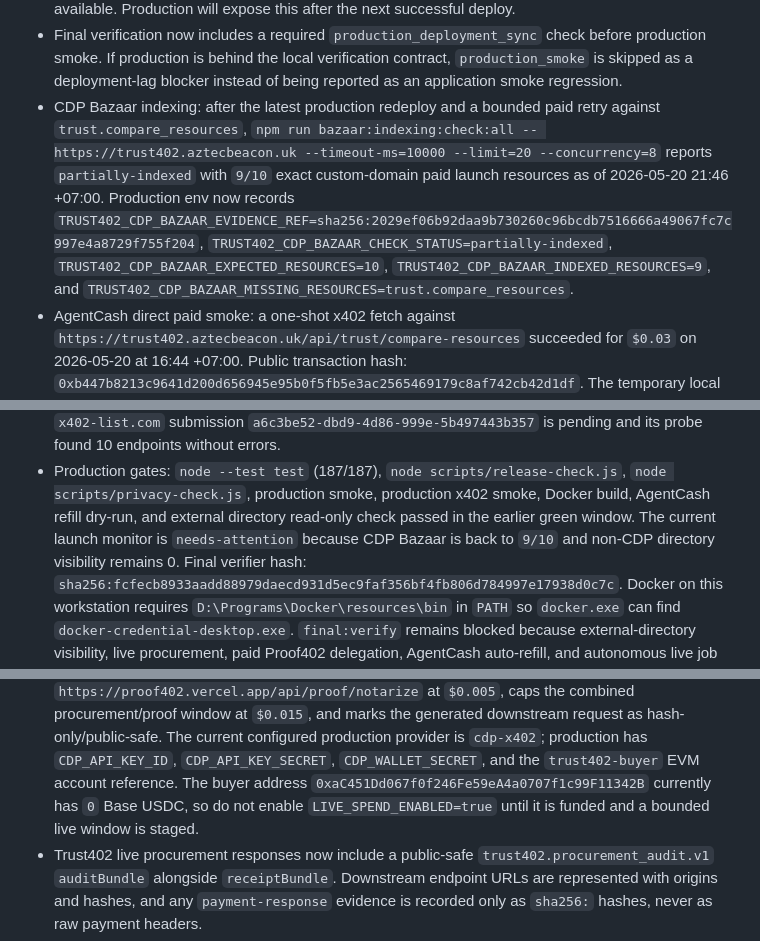
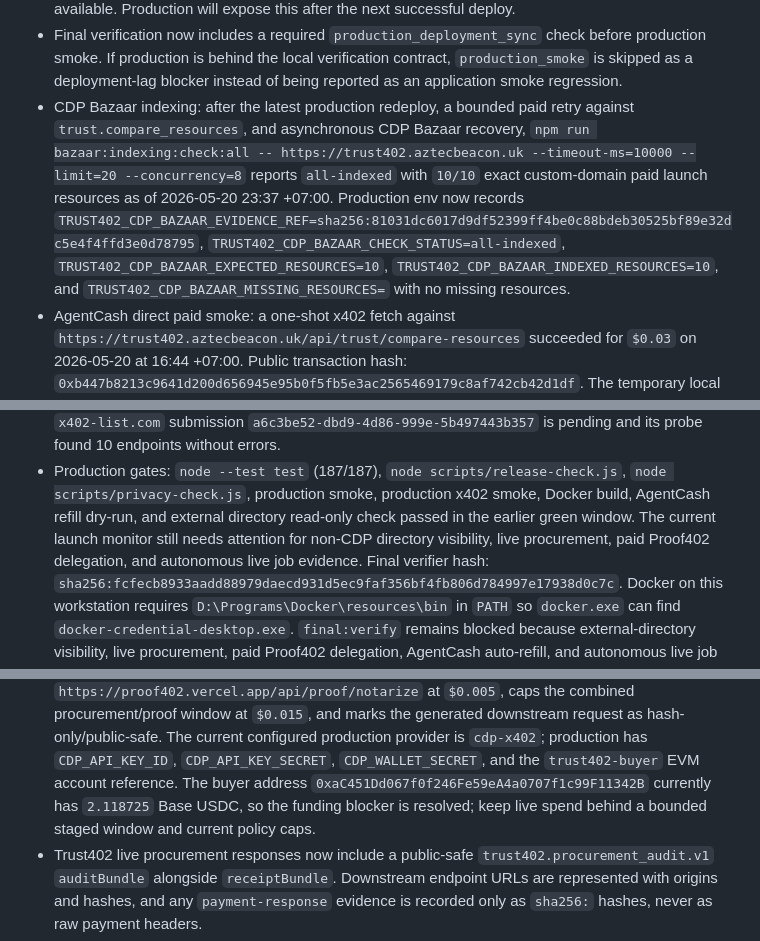
Before and after one commit to kfubtik/trust402, a Markdown page: docs/launch-issues.md, 3 parts joined by grey strips. GitHub-like rendering.

```diff
--- a/docs/launch-issues.md
+++ b/docs/launch-issues.md
@@ -60,17 +60,17 @@ The full final Definition of Done is pinned in
   check before production smoke. If production is behind the local verification
   contract, `production_smoke` is skipped as a deployment-lag blocker instead
   of being reported as an application smoke regression.
-- CDP Bazaar indexing: after the latest production redeploy and a bounded paid
-  retry against `trust.compare_resources`,
+- CDP Bazaar indexing: after the latest production redeploy, a bounded paid
+  retry against `trust.compare_resources`, and asynchronous CDP Bazaar recovery,
   `npm run bazaar:indexing:check:all -- https://trust402.aztecbeacon.uk
   --timeout-ms=10000 --limit=20 --concurrency=8` reports
-  `partially-indexed` with `9/10` exact custom-domain paid launch resources as
-  of 2026-05-20 21:46 +07:00. Production env now records
-  `TRUST402_CDP_BAZAAR_EVIDENCE_REF=sha256:2029ef06b92daa9b730260c96bcdb7516666a49067fc7c997e4a8729f755f204`,
-  `TRUST402_CDP_BAZAAR_CHECK_STATUS=partially-indexed`,
+  `all-indexed` with `10/10` exact custom-domain paid launch resources as
+  of 2026-05-20 23:37 +07:00. Production env now records
+  `TRUST402_CDP_BAZAAR_EVIDENCE_REF=sha256:81031dc6017d9df52399ff4be0c88bdeb30525bf89e32dc5e4f4ffd3e0d78795`,
+  `TRUST402_CDP_BAZAAR_CHECK_STATUS=all-indexed`,
   `TRUST402_CDP_BAZAAR_EXPECTED_RESOURCES=10`,
-  `TRUST402_CDP_BAZAAR_INDEXED_RESOURCES=9`, and
-  `TRUST402_CDP_BAZAAR_MISSING_RESOURCES=trust.compare_resources`.
+  `TRUST402_CDP_BAZAAR_INDEXED_RESOURCES=10`, and
+  `TRUST402_CDP_BAZAAR_MISSING_RESOURCES=` with no missing resources.
 - AgentCash direct paid smoke: a one-shot x402 fetch against
   `https://trust402.aztecbeacon.uk/api/trust/compare-resources` succeeded for
   `$0.03` on 2026-05-20 at 16:44 +07:00. Public transaction hash:
@@ -119,8 +119,8 @@ The full final Definition of Done is pinned in
   `node scripts/release-check.js`, `node scripts/privacy-check.js`, production
   smoke, production x402 smoke, Docker build, AgentCash refill dry-run, and
   external directory read-only check passed in the earlier green window. The
-  current launch monitor is `needs-attention` because CDP Bazaar is back to
-  `9/10` and non-CDP directory visibility remains 0.
+  current launch monitor still needs attention for non-CDP directory visibility,
+  live procurement, paid Proof402 delegation, and autonomous live job evidence.
   Final verifier hash:
   `sha256:fcfecb8933aadd88979daecd931d5ec9faf356bf4fb806d784997e17938d0c7c`.
   Docker on this workstation requires `D:\Programs\Docker\resources\bin` in
@@ -142,9 +142,9 @@ The full final Definition of Done is pinned in
   configured production provider is `cdp-x402`; production has
   `CDP_API_KEY_ID`, `CDP_API_KEY_SECRET`, `CDP_WALLET_SECRET`, and the
   `trust402-buyer` EVM account reference. The buyer address
-  `0xaC451Dd067f0f246Fe59eA4a0707f1c99F11342B` currently has `0` Base USDC,
-  so do not enable `LIVE_SPEND_ENABLED=true` until it is funded and a bounded
-  live window is staged.
+  `0xaC451Dd067f0f246Fe59eA4a0707f1c99F11342B` currently has `2.118725` Base
+  USDC, so the funding blocker is resolved; keep live spend behind a bounded
+  staged window and current policy caps.
 - Trust402 live procurement responses now include a public-safe
   `trust402.procurement_audit.v1` `auditBundle` alongside `receiptBundle`.
   Downstream endpoint URLs are represented with origins and hashes, and any
```
Also changed, not shown: other parts of docs/launch-issues.md (+1 -1 lines), docs/autonomous-completion-plan.md (+2 -2 lines), docs/bazaar-indexing.md (+20 -26 lines).
